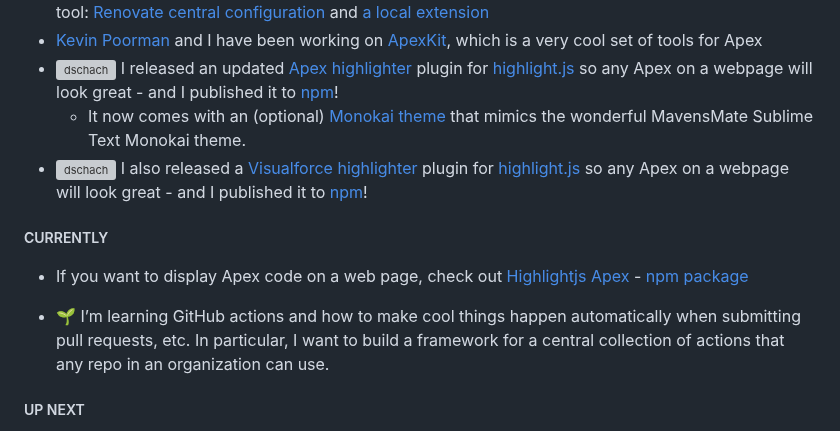
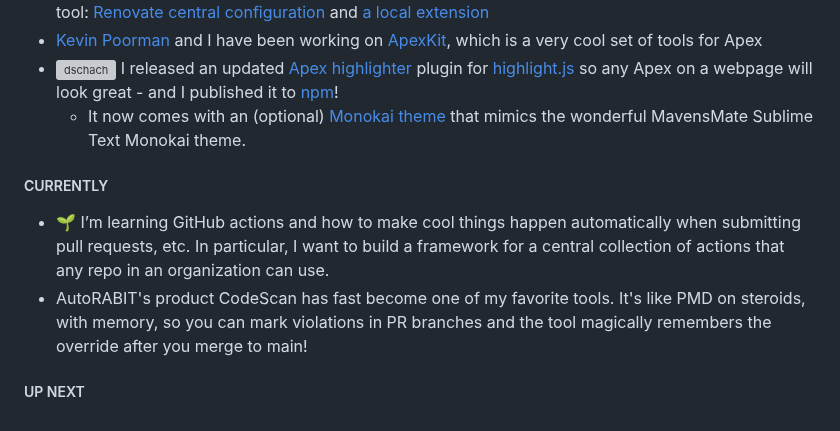
Before and after one commit to dschach/dschach, a Markdown page: README.md, the part around the change. GitHub-like rendering; grey boxes are pictures that could not be loaded.

Commit message:
rearrange

```diff
--- a/README.md
+++ b/README.md
@@ -43,13 +43,12 @@
 - [Kevin Poorman](https://github.com/codefriar) and I have been working on [ApexKit](https://github.com/codefriar/ApexKit), which is a very cool set of tools for Apex
 - <img align="center" src="https://avatars.githubusercontent.com/u/9039821" alt="dschach" height="15" width="15" /> I released an updated [Apex highlighter](https://github.com/highlightjs/highlightjs-apex) plugin for [highlight.js](https://highlightjs.org/) so any Apex on a webpage will look great - and I published it to [npm](https://www.npmjs.com/package/highlightjs-apex)!
   - It now comes with an (optional) [Monokai theme](https://github.com/highlightjs/highlightjs-apex/blob/main/src/styles/monokai-sublime-apex.css) that mimics the wonderful MavensMate Sublime Text Monokai theme.
-- <img align="center" src="https://avatars.githubusercontent.com/u/9039821" alt="dschach" height="15" width="15" /> I also released a [Visualforce highlighter](https://github.com/dschach/highlightjs-visualforce) plugin for [highlight.js](https://highlightjs.org/) so any Apex on a webpage will look great - and I published it to [npm](https://www.npmjs.com/package/highlightjs-visualforce)!
+  <!-- - <img align="center" src="https://avatars.githubusercontent.com/u/9039821" alt="dschach" height="15" width="15" /> I also released a [Visualforce highlighter](https://github.com/dschach/highlightjs-visualforce) plugin for [highlight.js](https://highlightjs.org/) so any Apex on a webpage will look great - and I published it to [npm](https://www.npmjs.com/package/highlightjs-visualforce)! -->
 
 ##### CURRENTLY
 
-- If you want to display Apex code on a web page, check out [Highlightjs Apex](https://github.com/dschach/highlightjs-visualforce) - [npm package](npmjs.com/package/highlightjs-apex)
-
 - 🌱 I’m learning GitHub actions and how to make cool things happen automatically when submitting pull requests, etc. In particular, I want to build a framework for a central collection of actions that any repo in an organization can use.
+- AutoRABIT's product CodeScan has fast become one of my favorite tools. It's like PMD on steroids, with memory, so you can mark violations in PR branches and the tool magically remembers the override after you merge to main!
 
 ##### UP NEXT
 
```
